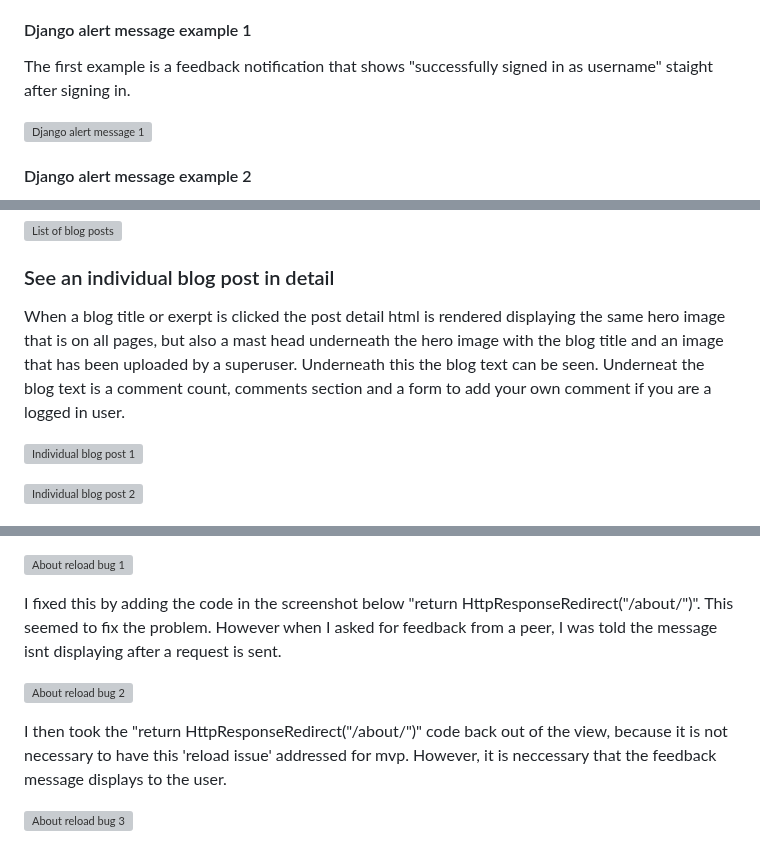
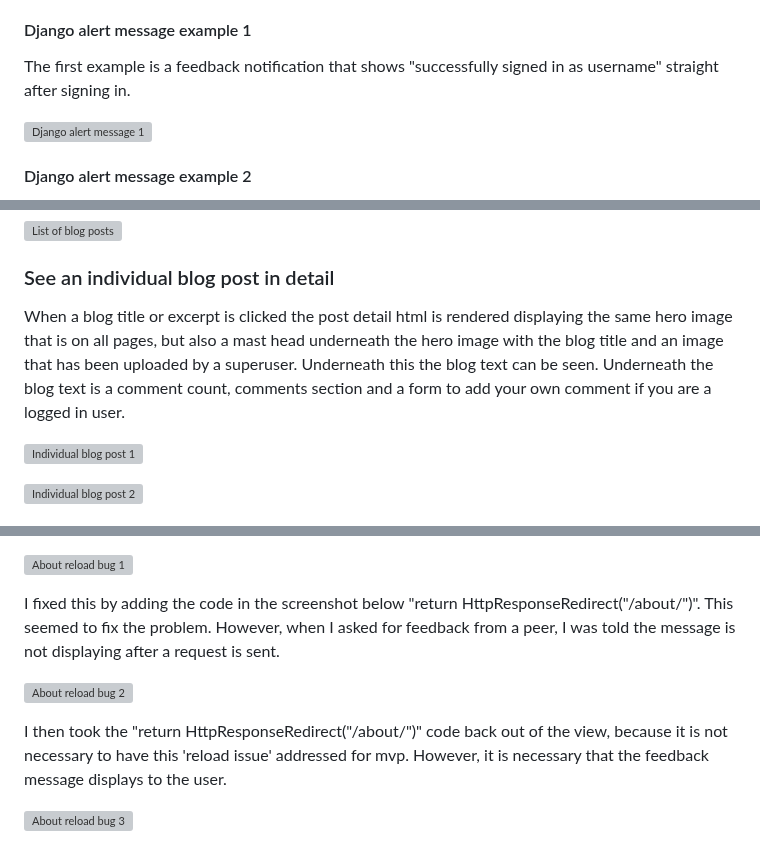
Before and after one commit to KSDunne/statement_beauty, a Markdown page: README.md, 3 parts joined by grey strips. Drawn GitHub-style; grey boxes are pictures that could not be loaded.

Commit message:
Spellcheck README

```diff
--- a/README.md
+++ b/README.md
@@ -126,7 +126,7 @@ Every time there is a change in data the user is alerted. For example when a com
 
 #### Django alert message example 1
 
-The first example is a feedback notification that shows "successfully signed in as username" staight after signing in.
+The first example is a feedback notification that shows "successfully signed in as username" straight after signing in.
 
 ![Django alert message 1](docs/readme_images/django_alert_1.PNG)
 
@@ -168,7 +168,7 @@ Individual blog posts are displayed under one another on mobile screens. On tabl
 
 ### See an individual blog post in detail
 
-When a blog title or exerpt is clicked the post detail html is rendered displaying the same hero image that is on all pages, but also a mast head underneath the hero image with the blog title and an image that has been uploaded by a superuser. Underneath this the blog text can be seen. Underneat the blog text is a comment count, comments section and a form to add your own comment if you are a logged in user.
+When a blog title or excerpt is clicked the post detail html is rendered displaying the same hero image that is on all pages, but also a mast head underneath the hero image with the blog title and an image that has been uploaded by a superuser. Underneath this the blog text can be seen. Underneath the blog text is a comment count, comments section and a form to add your own comment if you are a logged in user.
 
 ![Individual blog post 1](docs/readme_images/individual_blog_post_1.PNG)
 
@@ -507,11 +507,11 @@ When a collaboration form is filled out, everything worked as it should and I go
 
 ![About reload bug 1](docs/readme_images/bugs/about_reload_bug_1.PNG)
 
-I fixed this by adding the code in the screenshot below "return HttpResponseRedirect("/about/")". This seemed to fix the problem. However when I asked for feedback from a peer, I was told the message isnt displaying after a request is sent.
+I fixed this by adding the code in the screenshot below "return HttpResponseRedirect("/about/")". This seemed to fix the problem. However, when I asked for feedback from a peer, I was told the message is not displaying after a request is sent.
 
 ![About reload bug 2](docs/readme_images/bugs/about_reload_bug_2.PNG)
 
-I then took the "return HttpResponseRedirect("/about/")" code back out of the view, because it is not necessary to have this 'reload issue' addressed for mvp. However, it is neccessary that the feedback message displays to the user.
+I then took the "return HttpResponseRedirect("/about/")" code back out of the view, because it is not necessary to have this 'reload issue' addressed for mvp. However, it is necessary that the feedback message displays to the user.
 
 ![About reload bug 3](docs/readme_images/bugs/about_reload_bug_3.PNG)
 
```
Also changed, not shown: other parts of README.md (+7 -7 lines).
